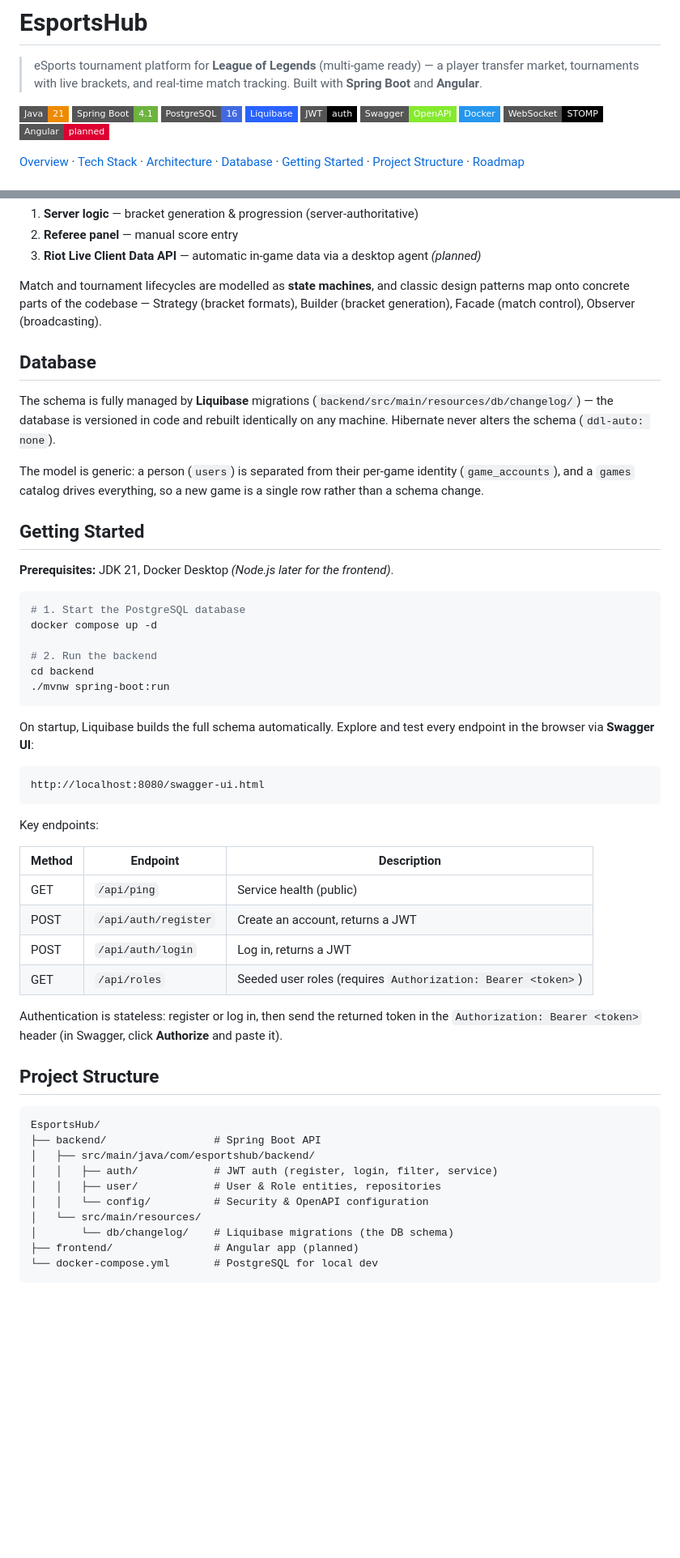
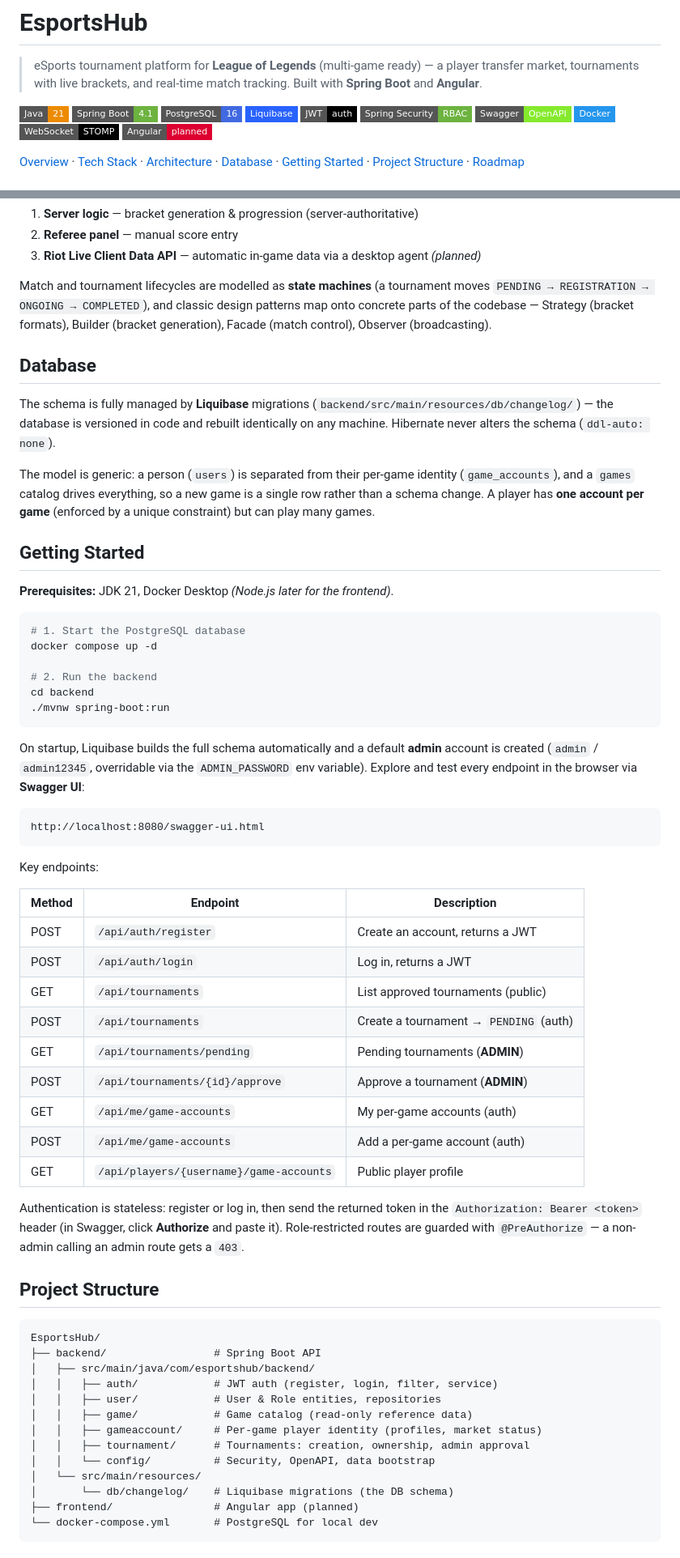
Before and after one commit to dinoruznic/EsportsHub, a Markdown page: README.md, 2 parts joined by grey strips. Shown at 81% size. GitHub-like rendering; badges without logos; blank space fills up the shorter version.

Commit message:
docs: azuriraj README (RBAC, game accounts, turniri)

````diff
--- a/README.md
+++ b/README.md
@@ -7,6 +7,7 @@
 ![PostgreSQL](https://img.shields.io/badge/PostgreSQL-16-4169E1?style=flat-square&logo=postgresql&logoColor=white)
 ![Liquibase](https://img.shields.io/badge/Liquibase-2962FF?style=flat-square&logo=liquibase&logoColor=white)
 ![JWT](https://img.shields.io/badge/JWT-auth-000000?style=flat-square&logo=jsonwebtokens&logoColor=white)
+![Spring Security](https://img.shields.io/badge/Spring_Security-RBAC-6DB33F?style=flat-square&logo=springsecurity&logoColor=white)
 ![Swagger](https://img.shields.io/badge/Swagger-OpenAPI-85EA2D?style=flat-square&logo=swagger&logoColor=black)
 ![Docker](https://img.shields.io/badge/Docker-2496ED?style=flat-square&logo=docker&logoColor=white)
 ![WebSocket](https://img.shields.io/badge/WebSocket-STOMP-010101?style=flat-square)
@@ -61,13 +62,13 @@ Three sources of live events converge on the backend and are broadcast to specta
 2. **Referee panel** — manual score entry
 3. **Riot Live Client Data API** — automatic in-game data via a desktop agent *(planned)*
 
-Match and tournament lifecycles are modelled as **state machines**, and classic design patterns map onto concrete parts of the codebase — Strategy (bracket formats), Builder (bracket generation), Facade (match control), Observer (broadcasting).
+Match and tournament lifecycles are modelled as **state machines** (a tournament moves `PENDING → REGISTRATION → ONGOING → COMPLETED`), and classic design patterns map onto concrete parts of the codebase — Strategy (bracket formats), Builder (bracket generation), Facade (match control), Observer (broadcasting).
 
 ## Database
 
 The schema is fully managed by **Liquibase** migrations (`backend/src/main/resources/db/changelog/`) — the database is versioned in code and rebuilt identically on any machine. Hibernate never alters the schema (`ddl-auto: none`).
 
-The model is generic: a person (`users`) is separated from their per-game identity (`game_accounts`), and a `games` catalog drives everything, so a new game is a single row rather than a schema change.
+The model is generic: a person (`users`) is separated from their per-game identity (`game_accounts`), and a `games` catalog drives everything, so a new game is a single row rather than a schema change. A player has **one account per game** (enforced by a unique constraint) but can play many games.
 
 ## Getting Started
 
@@ -82,7 +83,7 @@ cd backend
 ./mvnw spring-boot:run
 ```
 
-On startup, Liquibase builds the full schema automatically. Explore and test every endpoint in the browser via **Swagger UI**:
+On startup, Liquibase builds the full schema automatically and a default **admin** account is created (`admin` / `admin12345`, overridable via the `ADMIN_PASSWORD` env variable). Explore and test every endpoint in the browser via **Swagger UI**:
 
 ```
 http://localhost:8080/swagger-ui.html
@@ -92,12 +93,17 @@ Key endpoints:
 
 | Method | Endpoint | Description |
 |--------|----------|-------------|
-| GET  | `/api/ping` | Service health (public) |
 | POST | `/api/auth/register` | Create an account, returns a JWT |
 | POST | `/api/auth/login` | Log in, returns a JWT |
-| GET  | `/api/roles` | Seeded user roles (requires `Authorization: Bearer <token>`) |
+| GET  | `/api/tournaments` | List approved tournaments (public) |
+| POST | `/api/tournaments` | Create a tournament → `PENDING` (auth) |
+| GET  | `/api/tournaments/pending` | Pending tournaments (**ADMIN**) |
+| POST | `/api/tournaments/{id}/approve` | Approve a tournament (**ADMIN**) |
+| GET  | `/api/me/game-accounts` | My per-game accounts (auth) |
+| POST | `/api/me/game-accounts` | Add a per-game account (auth) |
+| GET  | `/api/players/{username}/game-accounts` | Public player profile |
 
-Authentication is stateless: register or log in, then send the returned token in the `Authorization: Bearer <token>` header (in Swagger, click **Authorize** and paste it).
+Authentication is stateless: register or log in, then send the returned token in the `Authorization: Bearer <token>` header (in Swagger, click **Authorize** and paste it). Role-restricted routes are guarded with `@PreAuthorize` — a non-admin calling an admin route gets a `403`.
 
 ## Project Structure
 
@@ -107,7 +113,10 @@ EsportsHub/
 │   ├── src/main/java/com/esportshub/backend/
 │   │   ├── auth/            # JWT auth (register, login, filter, service)
 │   │   ├── user/            # User & Role entities, repositories
-│   │   └── config/          # Security & OpenAPI configuration
+│   │   ├── game/            # Game catalog (read-only reference data)
+│   │   ├── gameaccount/     # Per-game player identity (profiles, market status)
+│   │   ├── tournament/      # Tournaments: creation, ownership, admin approval
+│   │   └── config/          # Security, OpenAPI, data bootstrap
 │   └── src/main/resources/
 │       └── db/changelog/    # Liquibase migrations (the DB schema)
 ├── frontend/                # Angular app (planned)
````
Also changed, not shown: other parts of README.md (+11 -8 lines).
